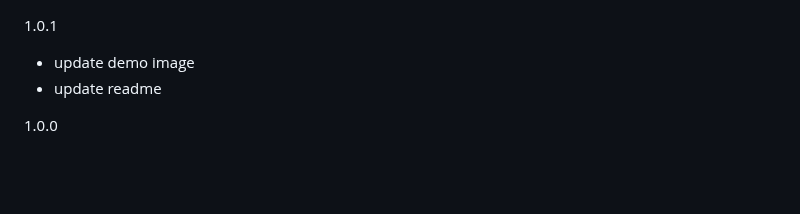
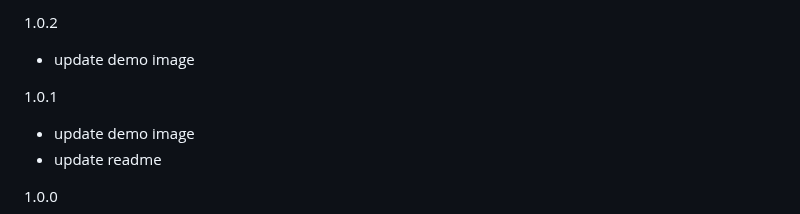
Before and after one commit to tigercosmos/node-color-log, a Markdown page: change.log.md, the part around the change. GitHub-like rendering; blank space fills up the shorter version.

```diff
--- a/change.log.md
+++ b/change.log.md
@@ -1,3 +1,6 @@
+1.0.2
+- update demo image
+
 1.0.1
 - update demo image
 - update readme
```
Also changed, not shown: README.md (+1 -1 lines), assets/demo-color.png (added), assets/demo.JPG (deleted), 2 other files.
